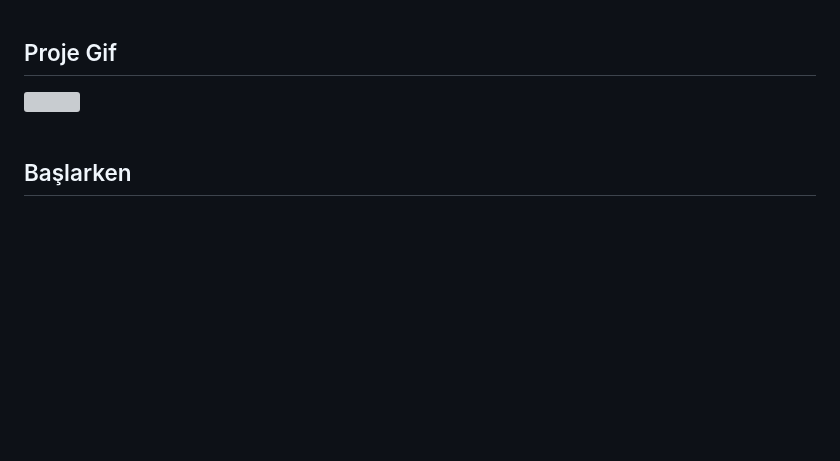
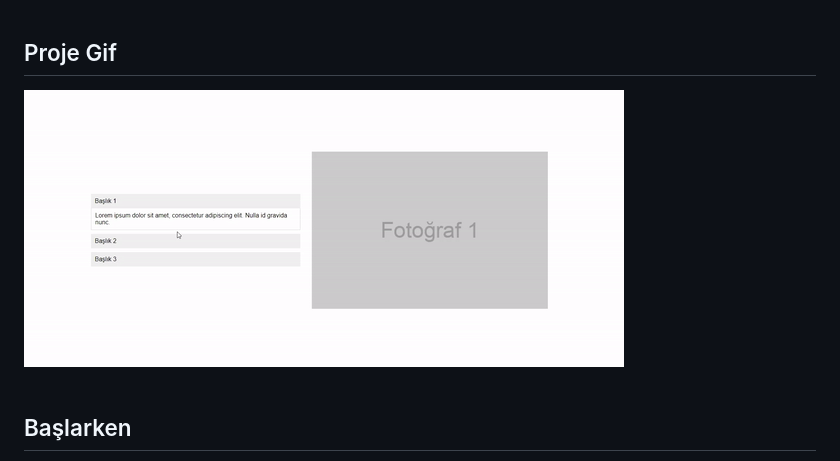
Before and after one commit to sonaykara/Js-Acordion-Carousel, a Markdown page: README.md, the part around the change. Rendered like a GitHub page; pictures changed too: carousel.gif (added); blank space fills up the shorter version; grey boxes are pictures that could not be loaded.

```diff
--- a/README.md
+++ b/README.md
@@ -20,7 +20,7 @@ Bu proje, HTML, CSS ve JavaScript kullanılarak oluşturulmuş bir web sayfasıd
 
 ## Proje Gif
 
-![](/src/assets/ReduxToolkitTaskList.gif)
+![](/carousel.gif)
 <br> <br>
 
 <a name="baslarken"></a>
```
